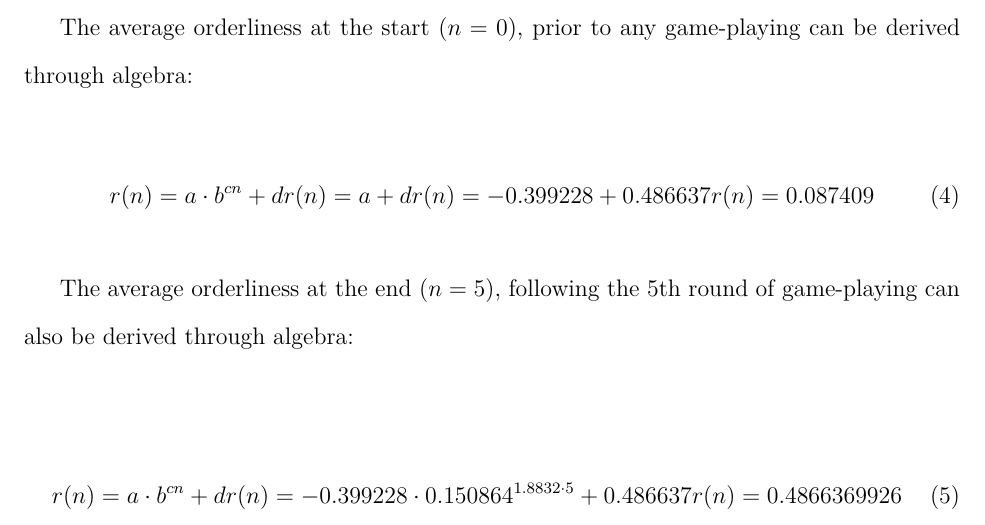
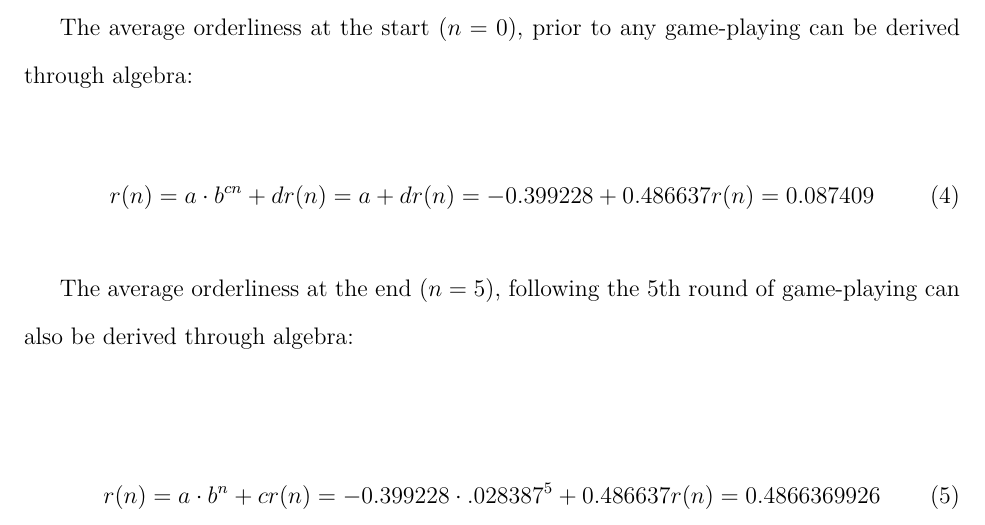
Before and after one commit to loladunton/lola_math_ia, a LaTeX document (ia_main.tex, which reads modelling.tex): part of page 12 of 14, cut so that both start at the same text. Compiled offline with XeLaTeX.

Commit message:
Auto-commit: changes detected at 2026-11-17 19:47:00

```diff
--- a/modelling.tex
+++ b/modelling.tex
@@ -206,8 +206,8 @@ r(n)=0.087409 \\
 The average orderliness at the end ($n=5$), following the 5th round of game-playing can also be derived through algebra:
 
 \begin{equation}
-r(n)={a\cdot{b}^{cn}+d} \\
-r(n)={-0.399228\cdot{0.150864}^{1.8832\cdot{5}}+0.486637} \\
+r(n)={a\cdot{b}^{n}+c} \\
+r(n)={-0.399228\cdot{.028387}^{5}+0.486637} \\
 r(n)=0.4866369926 \\
 \label{endOrder}
 \end{equation}
```
Also changed, not shown: modelling.tex (2 more changed lines).
